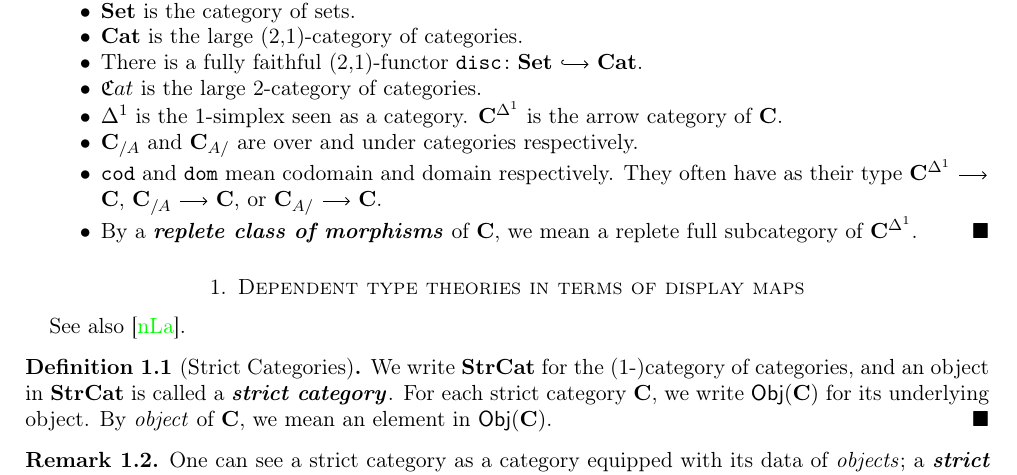
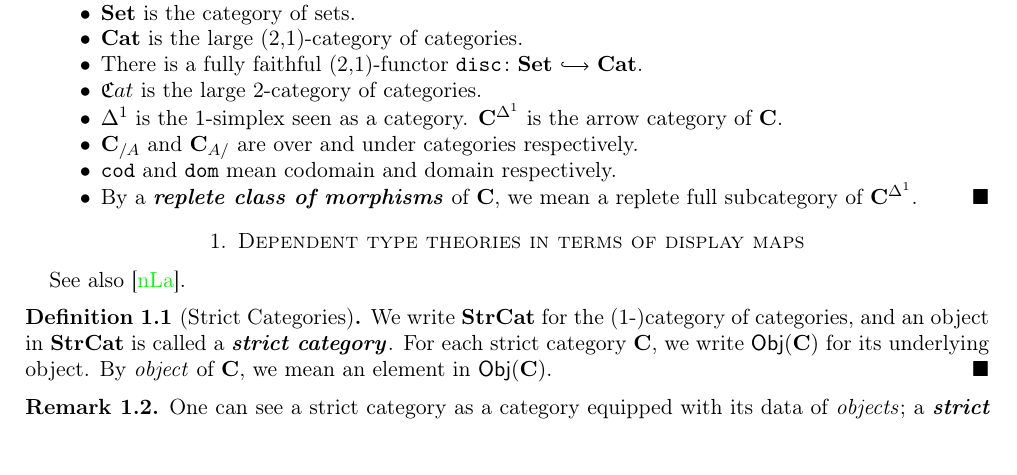
Before and after one commit to HoshinoKeisuke/NoteTypeTheory, a LaTeX paper (main.tex): part of page 1 of 5, cut so that both start at the same text, the shorter picture padded with empty space. Compiled offline with pdfLaTeX.

Commit message:
notation fix

```diff
--- a/main.tex
+++ b/main.tex
@@ -26,9 +26,7 @@
 		\item %
 			$\C_{/A}$ and $\C_{A/}$ are over and under categories respectively.
 		\item %
-			$\cod$ and $\dom$ mean codomain and domain respectively. They often have as their type
-			$\C^\ra\arr\C$, $\C_{/A}\arr\C$,
-			or $\C_{A/}\arr\C$.
+			$\cod$ and $\dom$ mean codomain and domain respectively.
 		\item %
 			By a \emph{replete class of morphisms} of $\C$, we mean a replete full subcategory of $\C^\ra$.
 		\qedhere %
```
